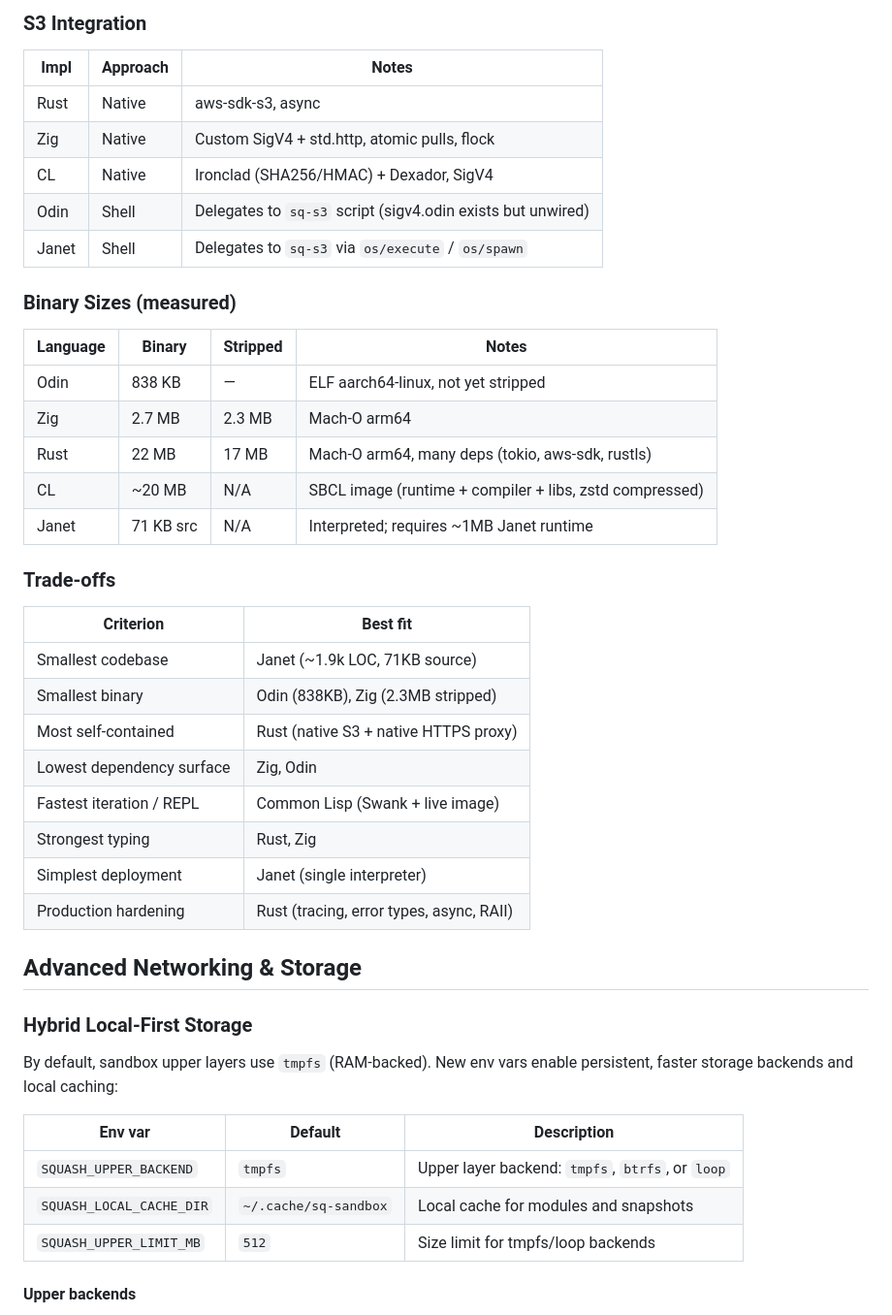
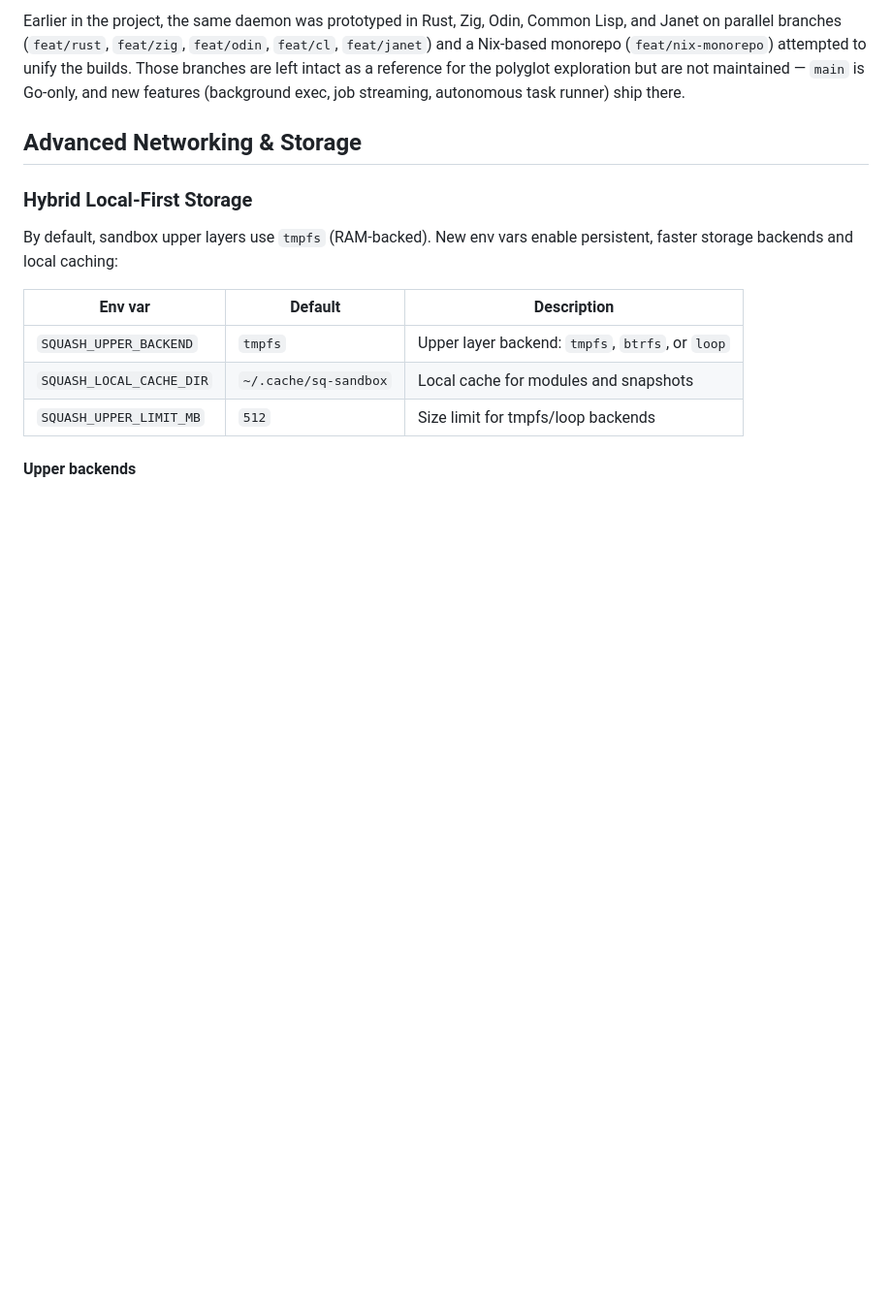
Before and after one commit to pyrex41/sq-sandbox, a Markdown page: README.md, the part around one of its changes. Shown at 97% size. Drawn GitHub-style; blank space fills up the shorter version.

```diff
--- a/README.md
+++ b/README.md
@@ -449,35 +420,10 @@ and how much is implemented in-language vs. delegated to external tools.
-### S3 Integration
-
-| Impl | Approach | Notes |
-|------|----------|-------|
-| Rust | Native | aws-sdk-s3, async |
-| Zig | Native | Custom SigV4 + std.http, atomic pulls, flock |
-| CL | Native | Ironclad (SHA256/HMAC) + Dexador, SigV4 |
-| Odin | Shell | Delegates to `sq-s3` script (sigv4.odin exists but unwired) |
-| Janet | Shell | Delegates to `sq-s3` via `os/execute` / `os/spawn` |
-
-### Binary Sizes (measured)
-
-| Language | Binary | Stripped | Notes |
-|----------|--------|---------|-------|
-| Odin | 838 KB | — | ELF aarch64-linux, not yet stripped |
-| Zig | 2.7 MB | 2.3 MB | Mach-O arm64 |
-| Rust | 22 MB | 17 MB | Mach-O arm64, many deps (tokio, aws-sdk, rustls) |
-| CL | ~20 MB | N/A | SBCL image (runtime + compiler + libs, zstd compressed) |
-| Janet | 71 KB src | N/A | Interpreted; requires ~1MB Janet runtime |
-
-### Trade-offs
-
-| Criterion | Best fit |
-|-----------|----------|
-| Smallest codebase | Janet (~1.9k LOC, 71KB source) |
-| Smallest binary | Odin (838KB), Zig (2.3MB stripped) |
-| Most self-contained | Rust (native S3 + native HTTPS proxy) |
-| Lowest dependency surface | Zig, Odin |
-| Fastest iteration / REPL | Common Lisp (Swank + live image) |
-| Strongest typing | Rust, Zig |
-| Simplest deployment | Janet (single interpreter) |
-| Production hardening | Rust (tracing, error types, async, RAII) |
+Earlier in the project, the same daemon was prototyped in Rust, Zig, Odin,
+Common Lisp, and Janet on parallel branches (`feat/rust`, `feat/zig`,
+`feat/odin`, `feat/cl`, `feat/janet`) and a Nix-based monorepo
+(`feat/nix-monorepo`) attempted to unify the builds. Those branches are
+left intact as a reference for the polyglot exploration but are not
+maintained — `main` is Go-only, and new features (background exec,
+job streaming, autonomous task runner) ship there.
 
 ## Advanced Networking & Storage
 
```
Also changed, not shown: other parts of README.md (+5 -34 lines).
